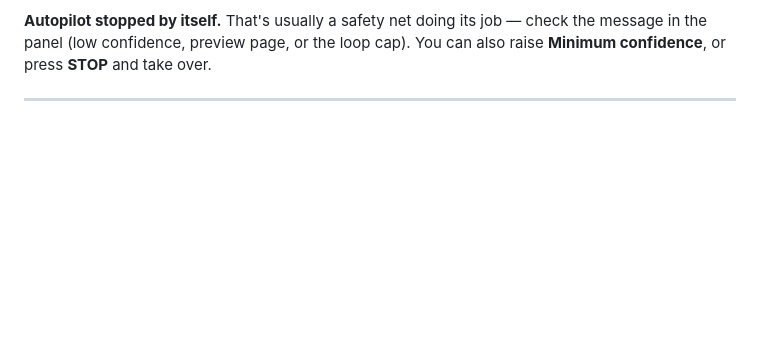
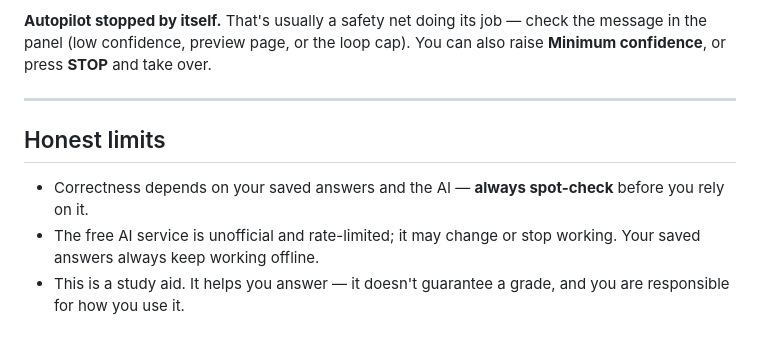
Before and after one commit to kuy124/oracle-solver-extension, a Markdown page: README.md, the part around the change. Rendered like a GitHub page; blank space fills up the shorter version.

Commit message:
docs(readme): add the honest-limits close
A candid wrap-up: spot-check answers, the free AI service is unofficial and rate-limited, and this is a study aid that does not guarantee a grade.

```diff
--- a/README.md
+++ b/README.md
@@ -221,3 +221,12 @@ the message in the panel (low confidence, preview page, or the loop cap). You ca
 also raise **Minimum confidence**, or press **STOP** and take over.
 
 ---
+
+## Honest limits
+
+- Correctness depends on your saved answers and the AI — **always spot-check**
+  before you rely on it.
+- The free AI service is unofficial and rate-limited; it may change or stop
+  working. Your saved answers always keep working offline.
+- This is a study aid. It helps you answer — it doesn't guarantee a grade, and you
+  are responsible for how you use it.
```
